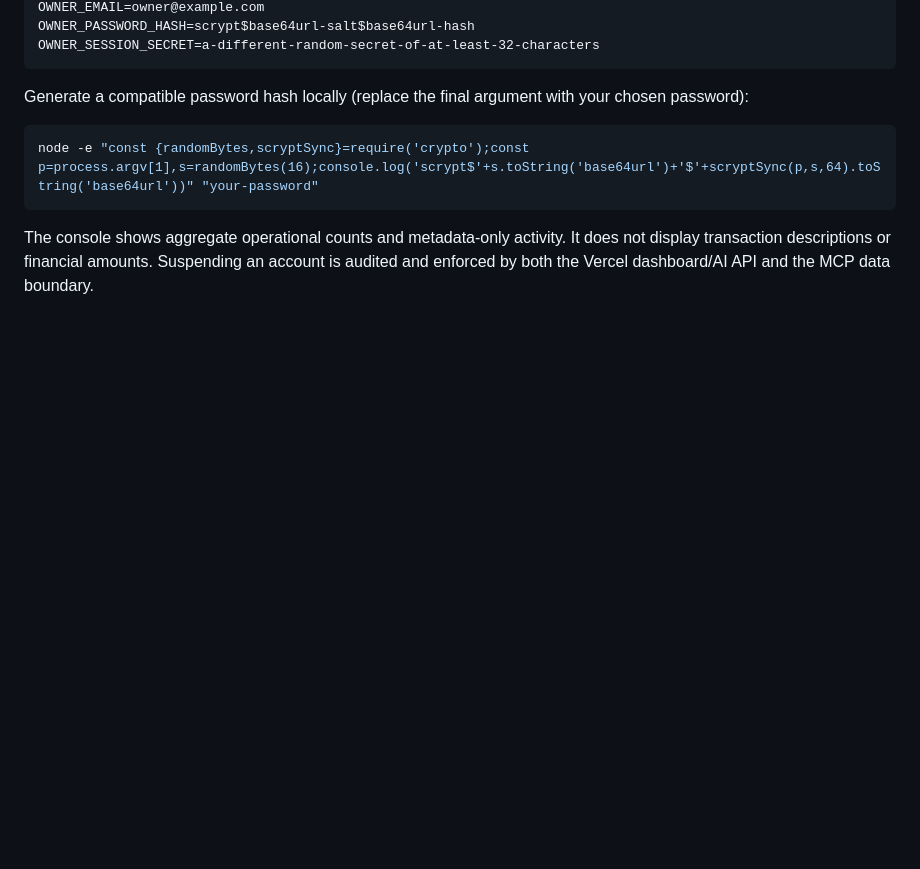
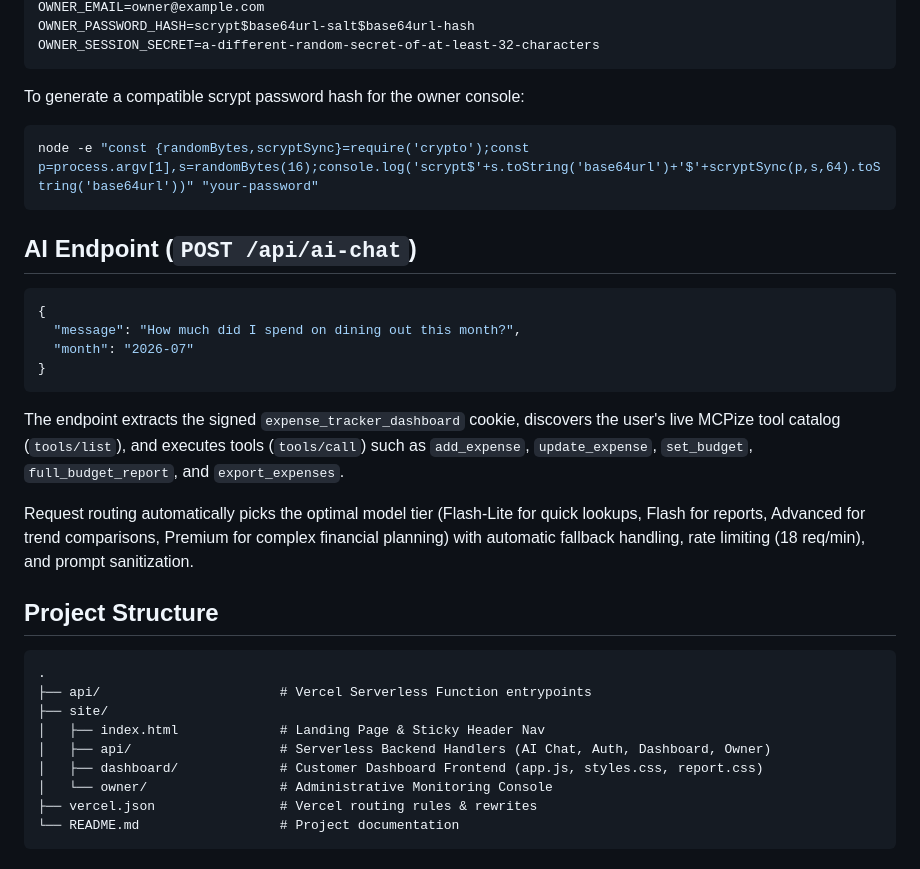
Before and after one commit to TanvirIslam-BD/website-mcp-plugin-et, a Markdown page: README.md, the part around one of its changes. GitHub-like rendering; blank space fills up the shorter version.

````diff
--- a/README.md
+++ b/README.md
@@ -97,14 +41,35 @@ OWNER_PASSWORD_HASH=scrypt$base64url-salt$base64url-hash
 OWNER_SESSION_SECRET=a-different-random-secret-of-at-least-32-characters
 ```
 
-Generate a compatible password hash locally (replace the final argument with
-your chosen password):
+To generate a compatible scrypt password hash for the owner console:
 
 ```powershell
 node -e "const {randomBytes,scryptSync}=require('crypto');const p=process.argv[1],s=randomBytes(16);console.log('scrypt$'+s.toString('base64url')+'$'+scryptSync(p,s,64).toString('base64url'))" "your-password"
 ```
 
-The console shows aggregate operational counts and metadata-only activity. It
-does not display transaction descriptions or financial amounts. Suspending an
-account is audited and enforced by both the Vercel dashboard/AI API and the MCP
-data boundary.
+## AI Endpoint (`POST /api/ai-chat`)
+
+```json
+{
+  "message": "How much did I spend on dining out this month?",
+  "month": "2026-07"
+}
+```
+
+The endpoint extracts the signed `expense_tracker_dashboard` cookie, discovers the user's live MCPize tool catalog (`tools/list`), and executes tools (`tools/call`) such as `add_expense`, `update_expense`, `set_budget`, `full_budget_report`, and `export_expenses`.
+
+Request routing automatically picks the optimal model tier (Flash-Lite for quick lookups, Flash for reports, Advanced for trend comparisons, Premium for complex financial planning) with automatic fallback handling, rate limiting (18 req/min), and prompt sanitization.
+
+## Project Structure
+
+```text
+.
+├── api/                       # Vercel Serverless Function entrypoints
+├── site/
+│   ├── index.html             # Landing Page & Sticky Header Nav
+│   ├── api/                   # Serverless Backend Handlers (AI Chat, Auth, Dashboard, Owner)
+│   ├── dashboard/             # Customer Dashboard Frontend (app.js, styles.css, report.css)
+│   └── owner/                 # Administrative Monitoring Console
+├── vercel.json                # Vercel routing rules & rewrites
+└── README.md                  # Project documentation
+```
````
Also changed, not shown: other parts of README.md (+21 -77 lines).
